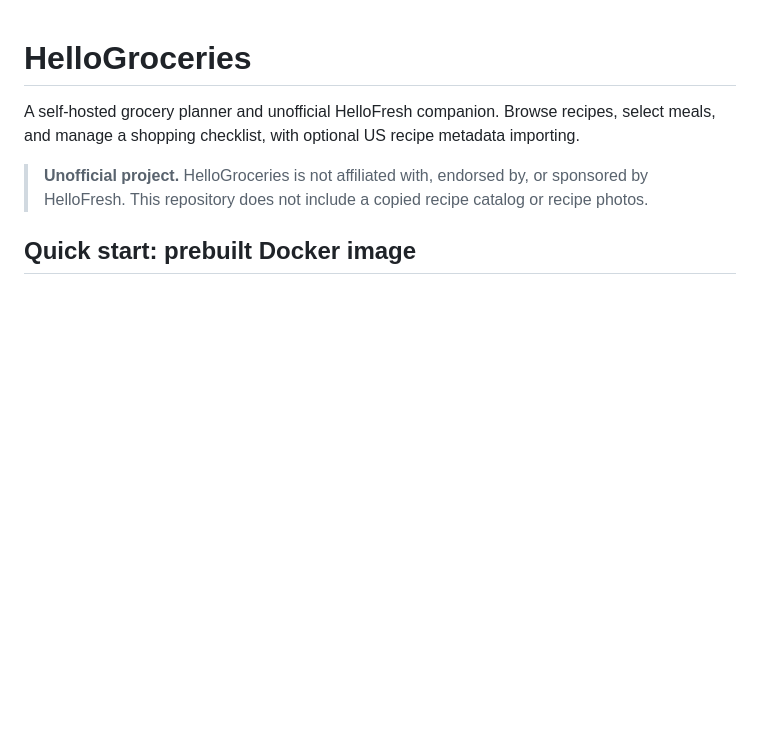
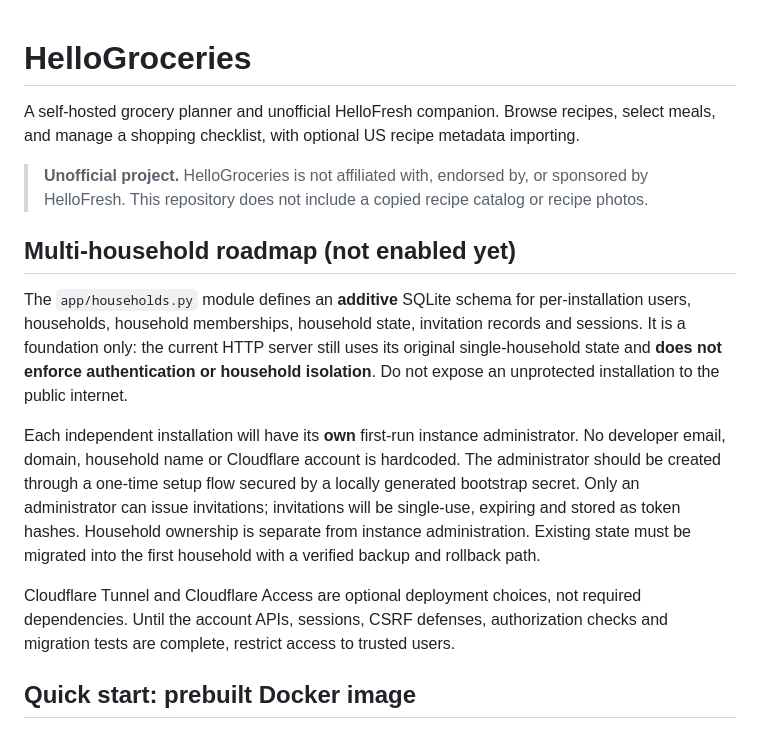
Before and after one commit to ccf5nhyrk2-art/hellogroceries, a Markdown page: README.md, the part around the change. GitHub-like rendering; blank space fills up the shorter version.

Commit message:
Document independent per-installation admin bootstrap and multi-household security roadmap

```diff
--- a/README.md
+++ b/README.md
@@ -3,6 +3,26 @@
 A self-hosted grocery planner and unofficial HelloFresh companion. Browse recipes, select meals, and manage a shopping checklist, with optional US recipe metadata importing.
 
 > **Unofficial project.** HelloGroceries is not affiliated with, endorsed by, or sponsored by HelloFresh. This repository does not include a copied recipe catalog or recipe photos.
+
+## Multi-household roadmap (not enabled yet)
+
+The `app/households.py` module defines an **additive** SQLite schema for per-installation
+users, households, household memberships, household state, invitation records and sessions.
+It is a foundation only: the current HTTP server still uses its original single-household
+state and **does not enforce authentication or household isolation**. Do not expose an
+unprotected installation to the public internet.
+
+Each independent installation will have its **own** first-run instance administrator.
+No developer email, domain, household name or Cloudflare account is hardcoded. The
+administrator should be created through a one-time setup flow secured by a locally
+generated bootstrap secret. Only an administrator can issue invitations; invitations
+will be single-use, expiring and stored as token hashes. Household ownership is
+separate from instance administration. Existing state must be migrated into the
+first household with a verified backup and rollback path.
+
+Cloudflare Tunnel and Cloudflare Access are optional deployment choices, not required
+dependencies. Until the account APIs, sessions, CSRF defenses, authorization checks
+and migration tests are complete, restrict access to trusted users.
 
 ## Quick start: prebuilt Docker image
 
```
